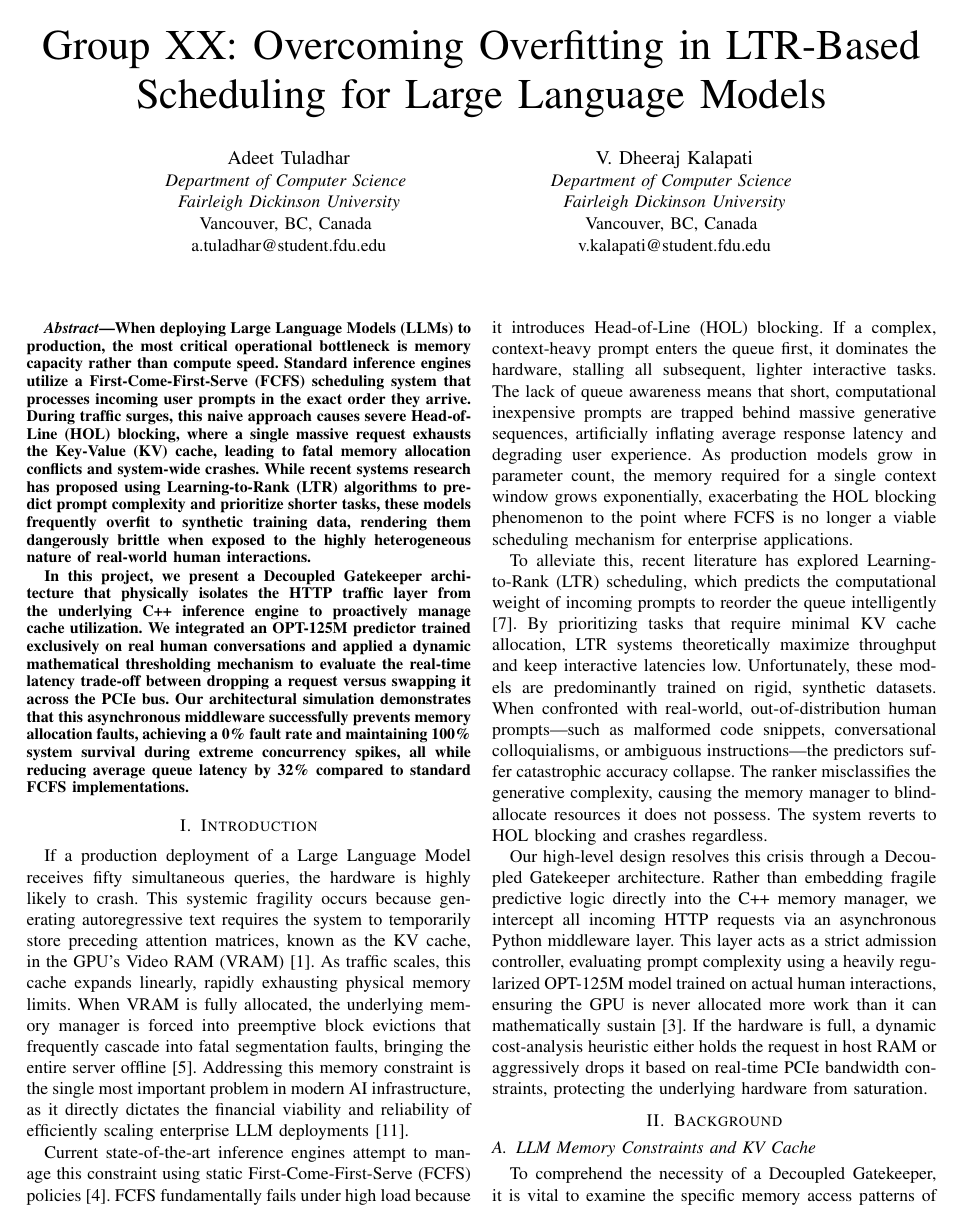
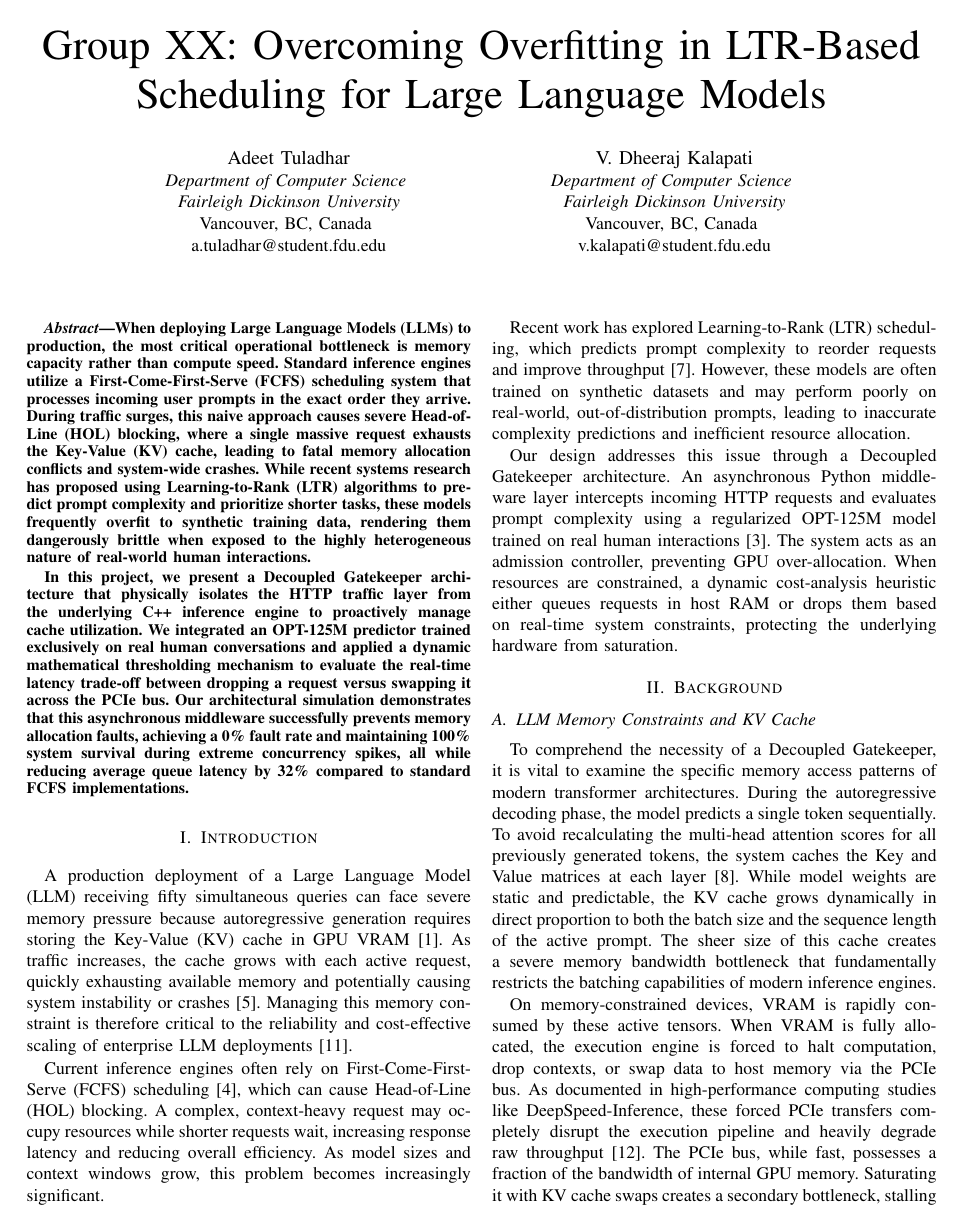
Before and after one commit to Adeettldhr/capstone-project, a LaTeX paper (latex_source/main.tex): page 1 of 7. Compiled offline with pdfLaTeX.

Commit message:
made all the necessary changes

```diff
--- a/latex_source/main.tex
+++ b/latex_source/main.tex
@@ -46,17 +46,13 @@ In this project, we present a Decoupled Gatekeeper architecture that physically
 % INTRODUCTION
 % ---------------------------------------------------
 \section{Introduction}
-If a production deployment of a Large Language Model receives fifty simultaneous queries, the hardware is highly likely to crash. This systemic fragility occurs because generating autoregressive text requires the system to temporarily store preceding attention matrices, known as the KV cache, in the GPU's Video RAM (VRAM) \cite{b1}. As traffic scales, this cache expands linearly, rapidly exhausting physical memory limits. When VRAM is fully allocated, the underlying memory manager is forced into preemptive block evictions that frequently cascade into fatal segmentation faults, bringing the entire server offline \cite{b5}. Addressing this memory constraint is the single most important problem in modern AI infrastructure, as it directly dictates the financial viability and reliability of efficiently scaling enterprise LLM deployments \cite{b11}.
+A production deployment of a Large Language Model (LLM) receiving fifty simultaneous queries can face severe memory pressure because autoregressive generation requires storing the Key-Value (KV) cache in GPU VRAM \cite{b1}. As traffic increases, the cache grows with each active request, quickly exhausting available memory and potentially causing system instability or crashes \cite{b5}. Managing this memory constraint is therefore critical to the reliability and cost-effective scaling of enterprise LLM deployments \cite{b11}.
 
-Current state-of-the-art inference engines attempt to manage this constraint using static First-Come-First-Serve (FCFS) policies \cite{b4}. FCFS fundamentally fails under high load because it introduces Head-of-Line (HOL) blocking. If a complex, context-heavy prompt enters the queue first, it dominates the hardware, stalling all subsequent, lighter interactive tasks. The lack of queue awareness means that short, computational inexpensive prompts are trapped behind massive generative sequences, artificially inflating average response latency and degrading user experience. As production models grow in parameter count, the memory required for a single context window grows exponentially, exacerbating the HOL blocking phenomenon to the point where FCFS is no longer a viable scheduling mechanism for enterprise applications.
+Current inference engines often rely on First-Come-First-Serve (FCFS) scheduling \cite{b4}, which can cause Head-of-Line (HOL) blocking. A complex, context-heavy request may occupy resources while shorter requests wait, increasing response latency and reducing overall efficiency. As model sizes and context windows grow, this problem becomes increasingly significant.
 
-To alleviate this, recent literature has explored Learning-to-Rank (LTR) scheduling, which predicts the computational weight of incoming prompts to reorder the queue intelligently \cite{b7}. By prioritizing tasks that require minimal KV cache allocation, LTR systems theoretically maximize throughput and keep interactive latencies low. Unfortunately, these models are predominantly trained on rigid, synthetic datasets. When confronted with real-world, out-of-distribution human prompts—such as malformed code snippets, conversational colloquialisms, or ambiguous instructions—the predictors suffer catastrophic accuracy collapse. The ranker misclassifies the generative complexity, causing the memory manager to blind-allocate resources it does not possess. The system reverts to HOL blocking and crashes regardless.
+Recent work has explored Learning-to-Rank (LTR) scheduling, which predicts prompt complexity to reorder requests and improve throughput \cite{b7}. However, these models are often trained on synthetic datasets and may perform poorly on real-world, out-of-distribution prompts, leading to inaccurate complexity predictions and inefficient resource allocation.
 
-Our high-level design resolves this crisis through a Decoupled Gatekeeper architecture. Rather than embedding fragile predictive logic directly into the C++ memory manager, we intercept all incoming HTTP requests via an asynchronous Python middleware layer. This layer acts as a strict admission controller, evaluating prompt complexity using a heavily regularized OPT-125M model trained on actual human interactions, ensuring the GPU is never allocated more work than it can mathematically sustain \cite{b3}. If the hardware is full, a dynamic cost-analysis heuristic either holds the request in host RAM or aggressively drops it based on real-time PCIe bandwidth constraints, protecting the underlying hardware from saturation.
-
-
-
-
+Our design addresses this issue through a Decoupled Gatekeeper architecture. An asynchronous Python middleware layer intercepts incoming HTTP requests and evaluates prompt complexity using a regularized OPT-125M model trained on real human interactions \cite{b3}. The system acts as an admission controller, preventing GPU over-allocation. When resources are constrained, a dynamic cost-analysis heuristic either queues requests in host RAM or drops them based on real-time system constraints, protecting the underlying hardware from saturation.
 
 
 % ---------------------------------------------------
```
Also changed, not shown: README.md, latex_source/main.tex (17 more changed lines).
